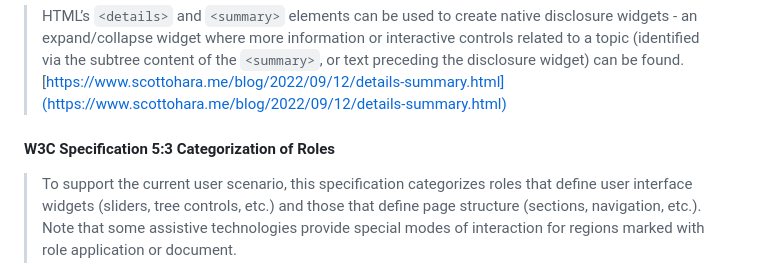
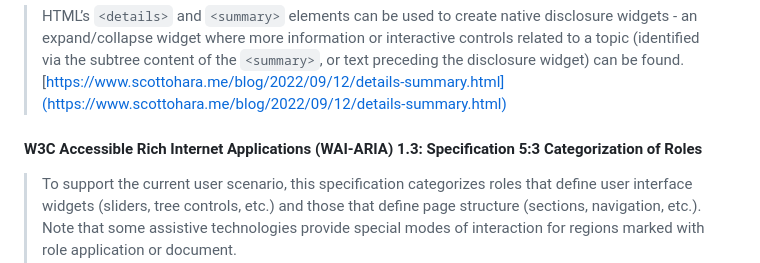
Before and after one commit to dragontheory/starter, a Markdown page: README.md, the part around the change. Rendered like a GitHub page.

```diff
--- a/README.md
+++ b/README.md
@@ -47,7 +47,7 @@ REFERENCES:
 > HTML’s `<details>` and `<summary>` elements can be used to create native disclosure widgets - an expand/collapse widget where more information or interactive controls related to a topic (identified via the subtree content of the `<summary>`, or text preceding the disclosure widget) can be found.<br />
 [https://www.scottohara.me/blog/2022/09/12/details-summary.html](https://www.scottohara.me/blog/2022/09/12/details-summary.html)
 
-#### W3C Specification 5:3 Categorization of Roles
+#### W3C Accessible Rich Internet Applications (WAI-ARIA) 1.3: Specification 5:3 Categorization of Roles
 
 > To support the current user scenario, this specification categorizes roles that define user interface widgets (sliders, tree controls, etc.) and those that define page structure (sections, navigation, etc.). Note that some assistive technologies provide special modes of interaction for regions marked with role application or document.<br />
 [https://w3c.github.io/aria/#roles_categorization](https://w3c.github.io/aria/#roles_categorization)
```
